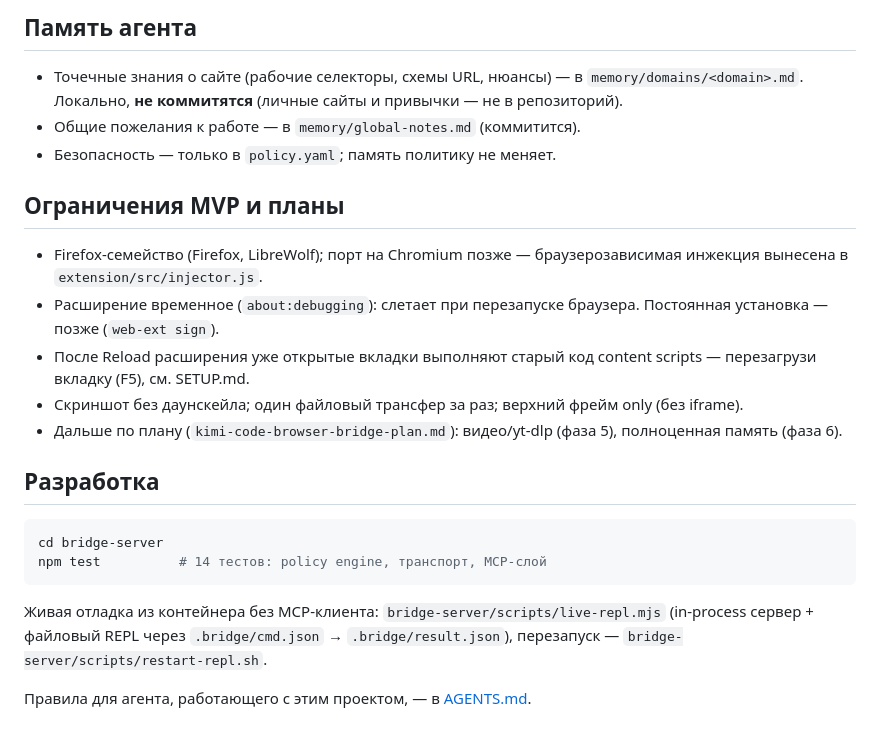
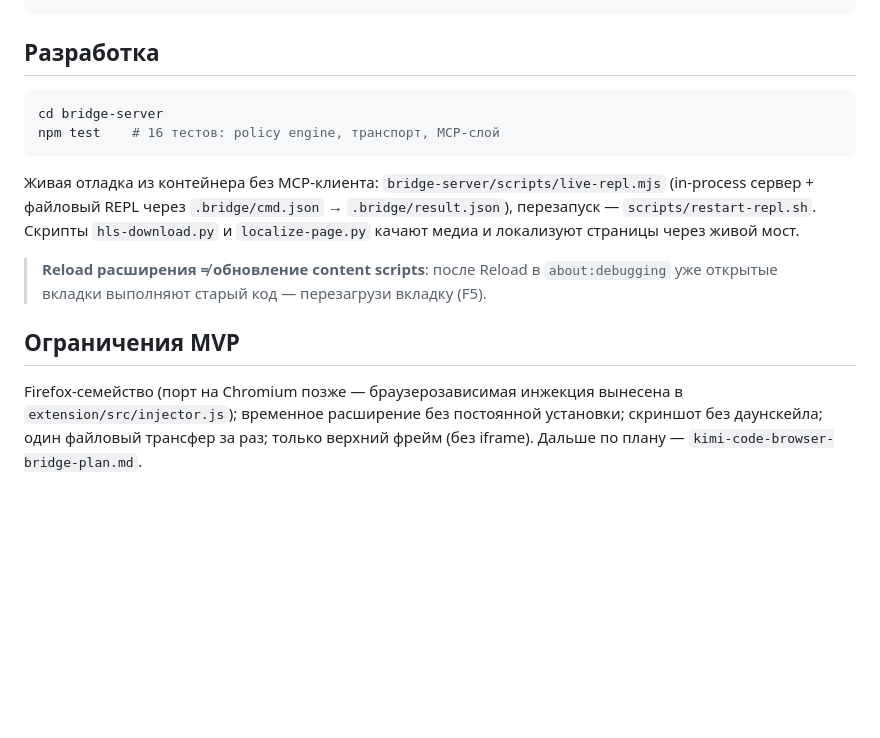
Before and after one commit to AnDsergey13/mcp-browser-bridge, a Markdown page: README.md, the part around one of its changes. Drawn GitHub-style; blank space fills up the shorter version.

````diff
--- a/README.md
+++ b/README.md
@@ -108,34 +116,25 @@ Rootless podman не маршрутизирует сеть контейнера
-## Память агента
-
-- Точечные знания о сайте (рабочие селекторы, схемы URL, нюансы) — в
-  `memory/domains/<domain>.md`. Локально, **не коммитятся** (личные
-  сайты и привычки — не в репозиторий).
-- Общие пожелания к работе — в `memory/global-notes.md` (коммитится).
-- Безопасность — только в `policy.yaml`; память политику не меняет.
-
-## Ограничения MVP и планы
-
-- Firefox-семейство (Firefox, LibreWolf); порт на Chromium позже —
-  браузерозависимая инжекция вынесена в `extension/src/injector.js`.
-- Расширение временное (`about:debugging`): слетает при перезапуске
-  браузера. Постоянная установка — позже (`web-ext sign`).
-- После Reload расширения уже открытые вкладки выполняют старый код
-  content scripts — перезагрузи вкладку (F5), см. SETUP.md.
-- Скриншот без даунскейла; один файловый трансфер за раз; верхний фрейм
-  only (без iframe).
-- Дальше по плану (`kimi-code-browser-bridge-plan.md`): видео/yt-dlp
-  (фаза 5), полноценная память (фаза 6).
 
 ## Разработка
 
 ```bash
 cd bridge-server
-npm test          # 14 тестов: policy engine, транспорт, MCP-слой
+npm test    # 16 тестов: policy engine, транспорт, MCP-слой
 ```
 
 Живая отладка из контейнера без MCP-клиента:
-`bridge-server/scripts/live-repl.mjs` (in-process сервер + файловый
-REPL через `.bridge/cmd.json` → `.bridge/result.json`),
-перезапуск — `bridge-server/scripts/restart-repl.sh`.
+`bridge-server/scripts/live-repl.mjs` (in-process сервер + файловый REPL
+через `.bridge/cmd.json` → `.bridge/result.json`), перезапуск —
+`scripts/restart-repl.sh`. Скрипты `hls-download.py` и `localize-page.py`
+качают медиа и локализуют страницы через живой мост.
 
-Правила для агента, работающего с этим проектом, — в [AGENTS.md](AGENTS.md).
+> **Reload расширения ≠ обновление content scripts**: после Reload в
+> `about:debugging` уже открытые вкладки выполняют старый код —
+> перезагрузи вкладку (F5).
+
+## Ограничения MVP
+
+Firefox-семейство (порт на Chromium позже — браузерозависимая инжекция
+вынесена в `extension/src/injector.js`); временное расширение без
+постоянной установки; скриншот без даунскейла; один файловый трансфер за
+раз; только верхний фрейм (без iframe). Дальше по плану —
+`kimi-code-browser-bridge-plan.md`.
````
Also changed, not shown: other parts of README.md (+105 -97 lines), SETUP.md (+3 -1 lines).
